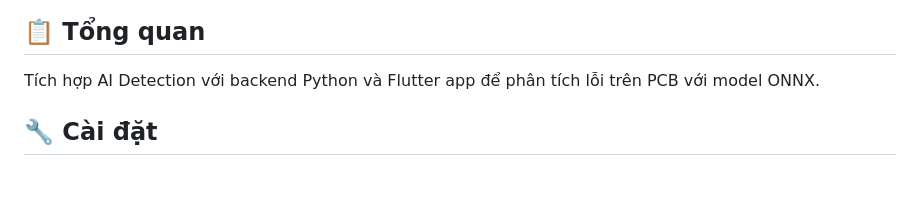
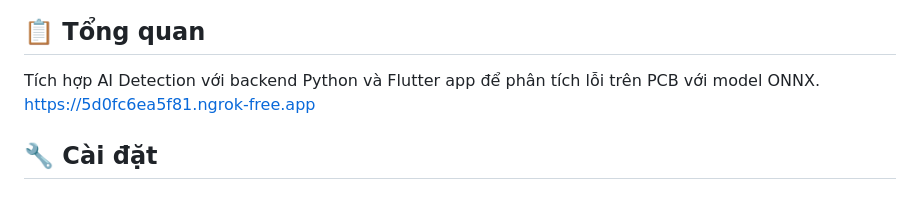
Before and after one commit to JKLover0909/APPAutoVRS, a Markdown page: AI_DETECTION_README.md, the part around the change. Rendered like a GitHub page.

```diff
--- a/AI_DETECTION_README.md
+++ b/AI_DETECTION_README.md
@@ -2,6 +2,7 @@
 
 ## 📋 Tổng quan
 Tích hợp AI Detection với backend Python và Flutter app để phân tích lỗi trên PCB với model ONNX.
+https://5d0fc6ea5f81.ngrok-free.app
 
 ## 🔧 Cài đặt
 
```
